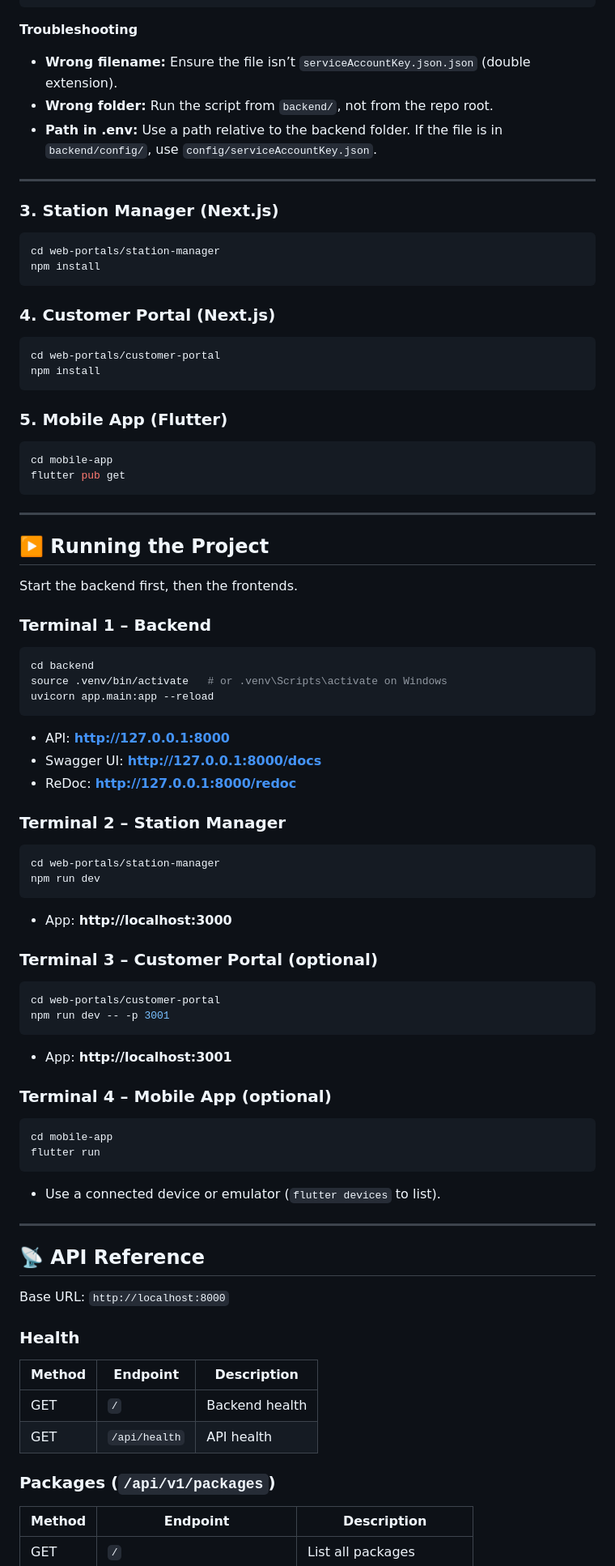
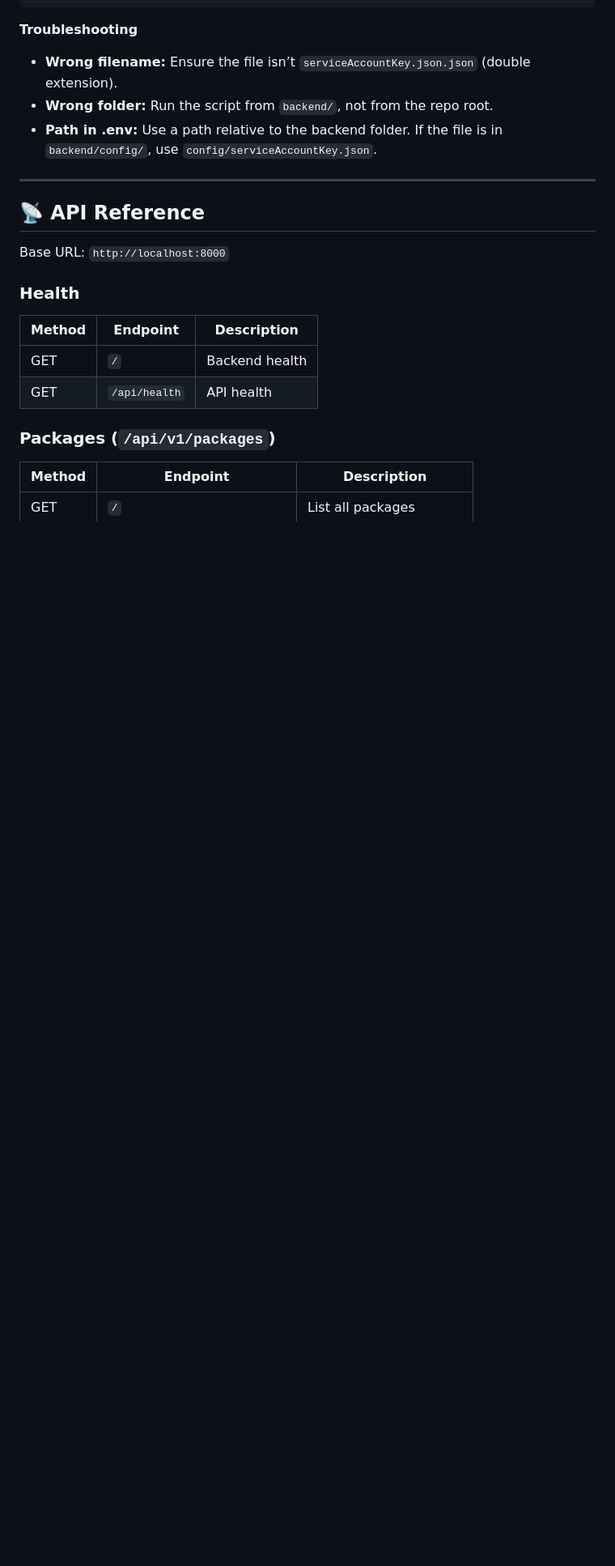
Before and after one commit to chanul26/lamigo-platform, a Markdown page: README.md, the part around one of its changes. Shown at 81% size. Drawn GitHub-style; blank space fills up the shorter version.

````diff
--- a/README.md
+++ b/README.md
@@ -381,73 +399,6 @@ python scripts/bootstrap_admin.py
 
 ---
 
-### 3. Station Manager (Next.js)
-
-```bash
-cd web-portals/station-manager
-npm install
-```
-
-### 4. Customer Portal (Next.js)
-
-```bash
-cd web-portals/customer-portal
-npm install
-```
-
-### 5. Mobile App (Flutter)
-
-```bash
-cd mobile-app
-flutter pub get
-```
-
----
-
-## ▶️ Running the Project
-
-Start the backend first, then the frontends.
-
-### Terminal 1 – Backend
-
-```bash
-cd backend
-source .venv/bin/activate   # or .venv\Scripts\activate on Windows
-uvicorn app.main:app --reload
-```
-
-- API: **http://127.0.0.1:8000**
-- Swagger UI: **http://127.0.0.1:8000/docs**
-- ReDoc: **http://127.0.0.1:8000/redoc**
-
-### Terminal 2 – Station Manager
-
-```bash
-cd web-portals/station-manager
-npm run dev
-```
-
-- App: **http://localhost:3000**
-
-### Terminal 3 – Customer Portal (optional)
-
-```bash
-cd web-portals/customer-portal
-npm run dev -- -p 3001
-```
-
-- App: **http://localhost:3001**
-
-### Terminal 4 – Mobile App (optional)
-
-```bash
-cd mobile-app
-flutter run
-```
-
-- Use a connected device or emulator (`flutter devices` to list).
-
----
 
 ## 📡 API Reference
 
````
Also changed, not shown: other parts of README.md (+58 -94 lines).
